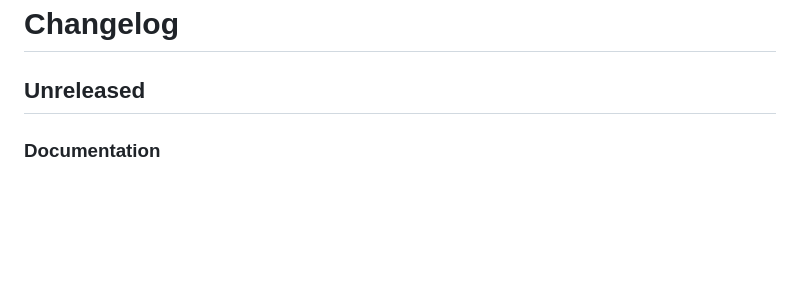
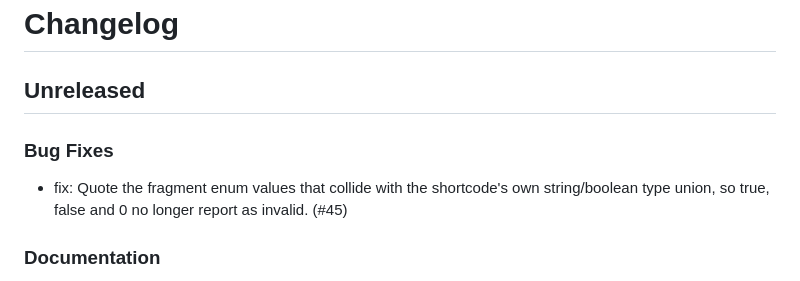
Before and after one commit to mcanouil/quarto-revealjs-comic, a Markdown page: CHANGELOG.md, the part around the change. Rendered like a GitHub page; blank space fills up the shorter version.

Commit message:
docs: record the unreleased changelog entries

```diff
--- a/CHANGELOG.md
+++ b/CHANGELOG.md
@@ -1,6 +1,10 @@
 # Changelog
 
 ## Unreleased
+
+### Bug Fixes
+
+- fix: Quote the fragment enum values that collide with the shortcode's own string/boolean type union, so true, false and 0 no longer report as invalid. (#45)
 
 ### Documentation
 
```
